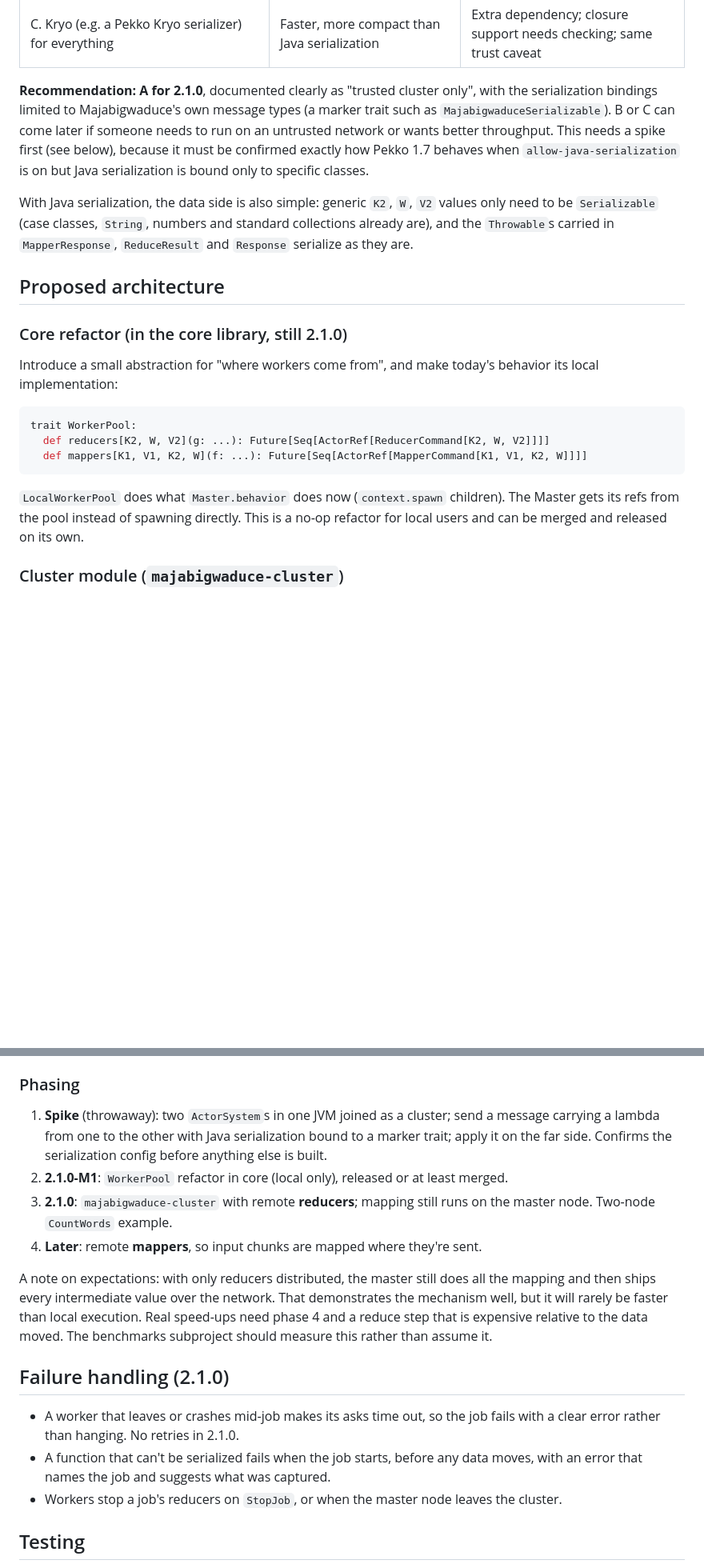
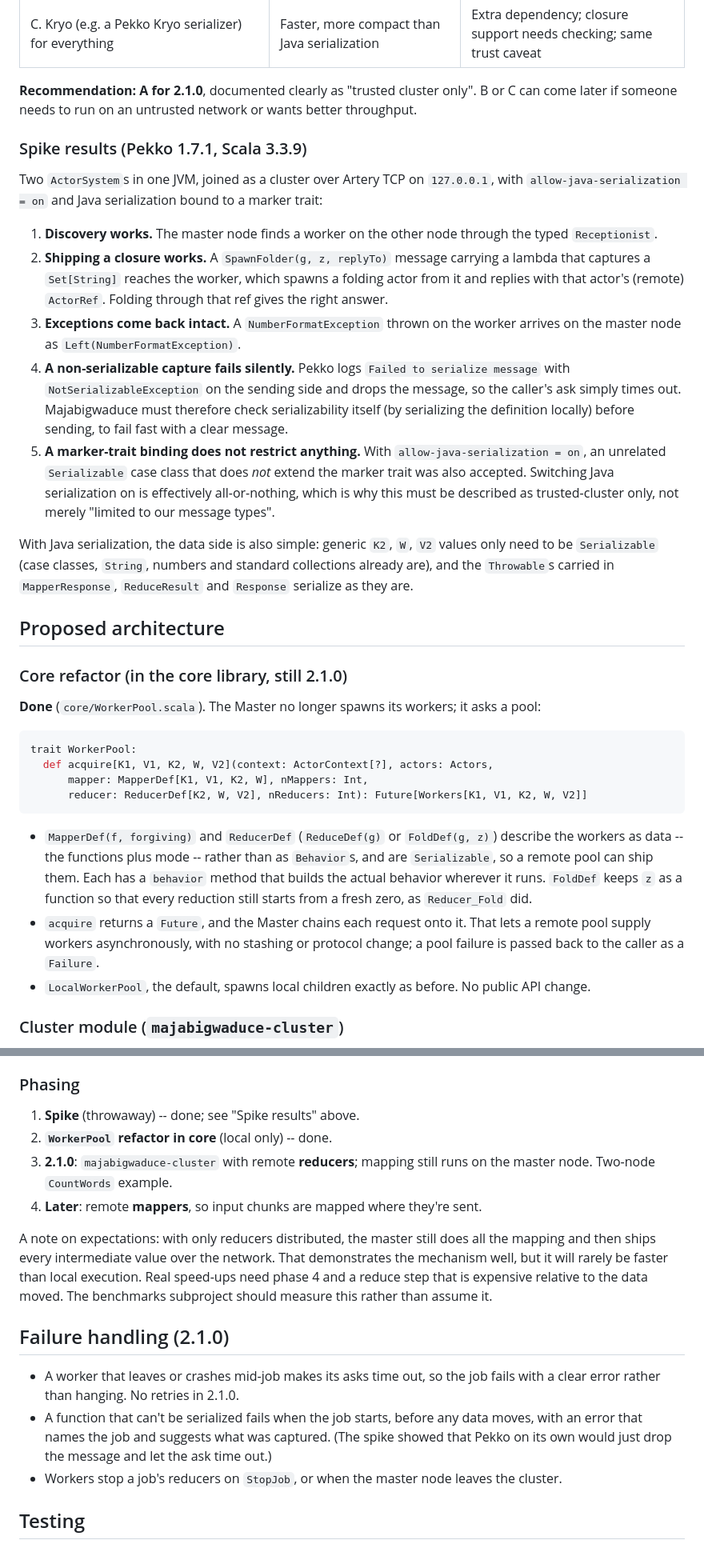
Before and after one commit to rchillyard/Majabigwaduce, a Markdown page: doc/Clustering.md, 2 parts joined by grey strips. Shown at 80% size. GitHub-like rendering; blank space fills up the shorter version.

Commit message:
Update clustering design doc with spike results and WorkerPool as built
The spike confirmed closure shipping, remote spawning and exception transfer,
and showed that non-serializable captures fail silently (so Majabigwaduce
must pre-check) and that a marker-trait binding doesn't restrict Java
serialization (so it is trusted-cluster only).

Co-Authored-By: Claude Opus 5.5 <noreply@anthropic.com>

````diff
--- a/doc/Clustering.md
+++ b/doc/Clustering.md
@@ -67,12 +67,29 @@ the network is a well-known remote-code-execution risk. Options:
 | B. Named jobs: `f`/`g` defined in code on every node, messages carry only a job name | No Java serialization of code; data can use Jackson | New API (jobs registered by name); can't pass an ad-hoc lambda at the call site |
 | C. Kryo (e.g. a Pekko Kryo serializer) for everything | Faster, more compact than Java serialization | Extra dependency; closure support needs checking; same trust caveat |
 
-**Recommendation: A for 2.1.0**, documented clearly as "trusted cluster only", with the
-serialization bindings limited to Majabigwaduce's own message types (a marker trait such as
-`MajabigwaduceSerializable`). B or C can come later if someone needs to run on an untrusted
-network or wants better throughput. This needs a spike first (see below), because it must be
-confirmed exactly how Pekko 1.7 behaves when `allow-java-serialization` is on but Java
-serialization is bound only to specific classes.
+**Recommendation: A for 2.1.0**, documented clearly as "trusted cluster only". B or C can come
+later if someone needs to run on an untrusted network or wants better throughput.
+
+### Spike results (Pekko 1.7.1, Scala 3.3.9)
+
+Two `ActorSystem`s in one JVM, joined as a cluster over Artery TCP on `127.0.0.1`, with
+`allow-java-serialization = on` and Java serialization bound to a marker trait:
+
+1. **Discovery works.** The master node finds a worker on the other node through the typed
+   `Receptionist`.
+2. **Shipping a closure works.** A `SpawnFolder(g, z, replyTo)` message carrying a lambda that
+   captures a `Set[String]` reaches the worker, which spawns a folding actor from it and replies
+   with that actor's (remote) `ActorRef`. Folding through that ref gives the right answer.
+3. **Exceptions come back intact.** A `NumberFormatException` thrown on the worker arrives on
+   the master node as `Left(NumberFormatException)`.
+4. **A non-serializable capture fails silently.** Pekko logs `Failed to serialize message` with
+   `NotSerializableException` on the sending side and drops the message, so the caller's ask
+   simply times out. Majabigwaduce must therefore check serializability itself (by serializing
+   the definition locally) before sending, to fail fast with a clear message.
+5. **A marker-trait binding does not restrict anything.** With `allow-java-serialization = on`,
+   an unrelated `Serializable` case class that does *not* extend the marker trait was also
+   accepted. Switching Java serialization on is effectively all-or-nothing, which is why this
+   must be described as trusted-cluster only, not merely "limited to our message types".
 
 With Java serialization, the data side is also simple: generic `K2`, `W`, `V2` values only need
 to be `Serializable` (case classes, `String`, numbers and standard collections already are), and
@@ -82,18 +99,24 @@ the `Throwable`s carried in `MapperResponse`, `ReduceResult` and `Response` seri
 
 ### Core refactor (in the core library, still 2.1.0)
 
-Introduce a small abstraction for "where workers come from", and make today's behavior its
-local implementation:
+**Done** (`core/WorkerPool.scala`). The Master no longer spawns its workers; it asks a pool:
 
 ```scala
 trait WorkerPool:
-  def reducers[K2, W, V2](g: ...): Future[Seq[ActorRef[ReducerCommand[K2, W, V2]]]]
-  def mappers[K1, V1, K2, W](f: ...): Future[Seq[ActorRef[MapperCommand[K1, V1, K2, W]]]]
+  def acquire[K1, V1, K2, W, V2](context: ActorContext[?], actors: Actors,
+      mapper: MapperDef[K1, V1, K2, W], nMappers: Int,
+      reducer: ReducerDef[K2, W, V2], nReducers: Int): Future[Workers[K1, V1, K2, W, V2]]
 ```
 
-`LocalWorkerPool` does what `Master.behavior` does now (`context.spawn` children). The Master
-gets its refs from the pool instead of spawning directly. This is a no-op refactor for local
-users and can be merged and released on its own.
+- `MapperDef(f, forgiving)` and `ReducerDef` (`ReduceDef(g)` or `FoldDef(g, z)`) describe the
+  workers as data -- the functions plus mode -- rather than as `Behavior`s, and are
+  `Serializable`, so a remote pool can ship them. Each has a `behavior` method that builds the
+  actual behavior wherever it runs. `FoldDef` keeps `z` as a function so that every reduction
+  still starts from a fresh zero, as `Reducer_Fold` did.
+- `acquire` returns a `Future`, and the Master chains each request onto it. That lets a remote
+  pool supply workers asynchronously, with no stashing or protocol change; a pool failure is
+  passed back to the caller as a `Failure`.
+- `LocalWorkerPool`, the default, spawns local children exactly as before. No public API change.
 
 ### Cluster module (`majabigwaduce-cluster`)
 
@@ -111,10 +134,8 @@ users and can be merged and released on its own.
 
 ### Phasing
 
-1. **Spike** (throwaway): two `ActorSystem`s in one JVM joined as a cluster; send a message
-   carrying a lambda from one to the other with Java serialization bound to a marker trait;
-   apply it on the far side. Confirms the serialization config before anything else is built.
-2. **2.1.0-M1**: `WorkerPool` refactor in core (local only), released or at least merged.
+1. **Spike** (throwaway) -- done; see "Spike results" above.
+2. **`WorkerPool` refactor in core** (local only) -- done.
 3. **2.1.0**: `majabigwaduce-cluster` with remote **reducers**; mapping still runs on the master
    node. Two-node `CountWords` example.
 4. **Later**: remote **mappers**, so input chunks are mapped where they're sent.
@@ -130,7 +151,8 @@ rather than assume it.
 - A worker that leaves or crashes mid-job makes its asks time out, so the job fails with a
   clear error rather than hanging. No retries in 2.1.0.
 - A function that can't be serialized fails when the job starts, before any data moves, with
-  an error that names the job and suggests what was captured.
+  an error that names the job and suggests what was captured. (The spike showed that Pekko on
+  its own would just drop the message and let the ask time out.)
 - Workers stop a job's reducers on `StopJob`, or when the master node leaves the cluster.
 
 ## Testing
````
Also changed, not shown: other parts of doc/Clustering.md (+1 -1 lines).
